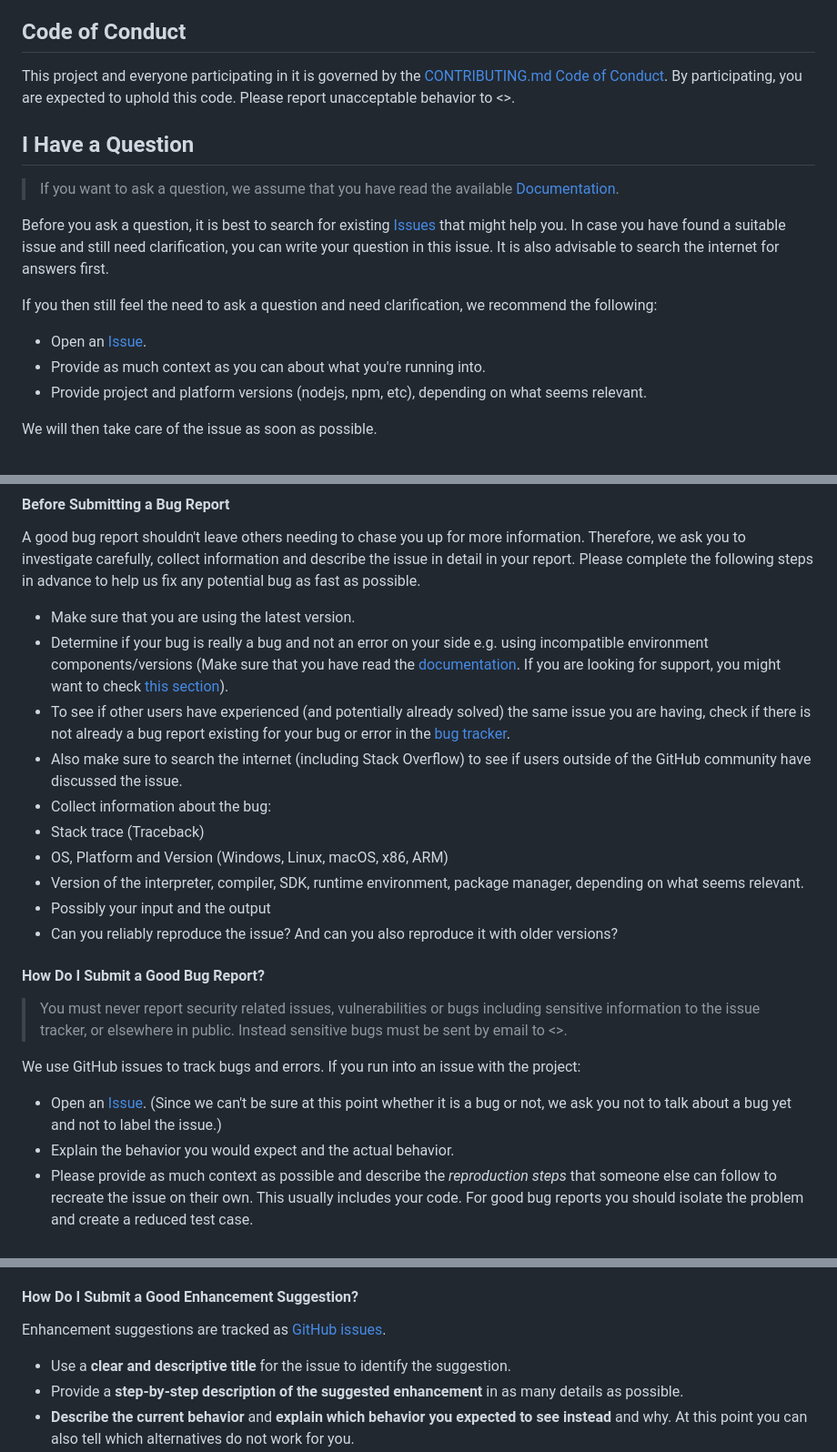
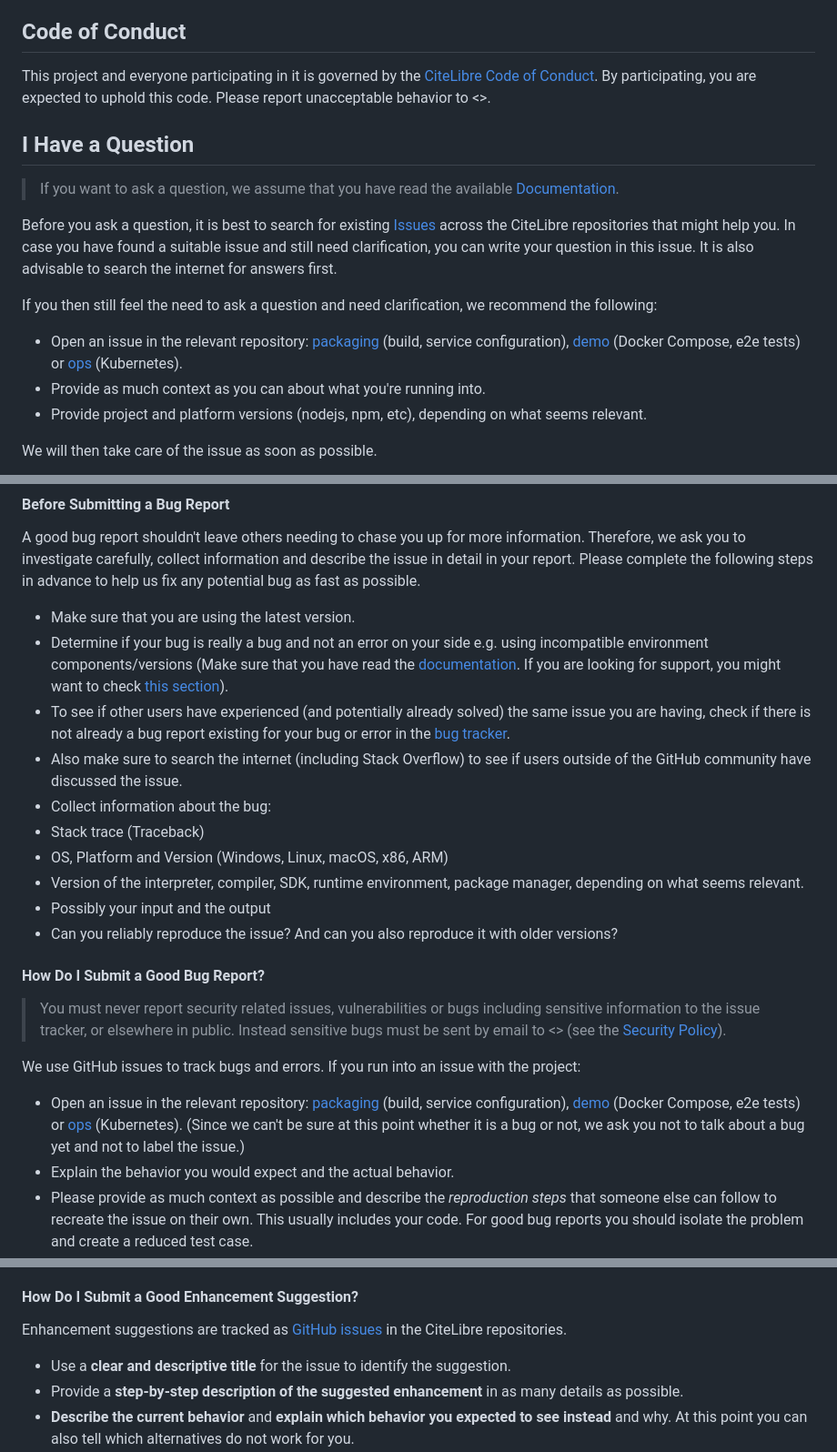
Before and after one commit to citelibreorg/demo, a Markdown page: CONTRIBUTING.md, 3 parts joined by grey strips. Shown at 91% size. Rendered like a GitHub page.

```diff
--- a/CONTRIBUTING.md
+++ b/CONTRIBUTING.md
@@ -22,7 +22,7 @@ All types of contributions are encouraged and valued. See the [Table of Contents
 ## Code of Conduct
 
 This project and everyone participating in it is governed by the
-[CONTRIBUTING.md Code of Conduct](blob/master/CODE_OF_CONDUCT.md).
+[CiteLibre Code of Conduct](CODE_OF_CONDUCT.md).
 By participating, you are expected to uphold this code. Please report unacceptable behavior
 to <>.
 
@@ -33,9 +33,9 @@ to <>.
 
-Before you ask a question, it is best to search for existing [Issues](/issues) that might help you. In case you have found a suitable issue and still need clarification, you can write your question in this issue. It is also advisable to search the internet for answers first.
+Before you ask a question, it is best to search for existing [Issues](https://github.com/search?q=org%3Acitelibreorg&type=issues) across the CiteLibre repositories that might help you. In case you have found a suitable issue and still need clarification, you can write your question in this issue. It is also advisable to search the internet for answers first.
 
 If you then still feel the need to ask a question and need clarification, we recommend the following:
 
-- Open an [Issue](/issues/new).
+- Open an issue in the relevant repository: [packaging](https://github.com/citelibreorg/packaging/issues/new/choose) (build, service configuration), [demo](https://github.com/citelibreorg/demo/issues/new/choose) (Docker Compose, e2e tests) or [ops](https://github.com/citelibreorg/ops/issues/new/choose) (Kubernetes).
 - Provide as much context as you can about what you're running into.
 - Provide project and platform versions (nodejs, npm, etc), depending on what seems relevant.
 
@@ -69,12 +69,12 @@ A good bug report shouldn't leave others needing to chase you up for more inform
 
 #### How Do I Submit a Good Bug Report?
 
-> You must never report security related issues, vulnerabilities or bugs including sensitive information to the issue tracker, or elsewhere in public. Instead sensitive bugs must be sent by email to <>.
+> You must never report security related issues, vulnerabilities or bugs including sensitive information to the issue tracker, or elsewhere in public. Instead sensitive bugs must be sent by email to <> (see the [Security Policy](SECURITY.md)).
 
 
 We use GitHub issues to track bugs and errors. If you run into an issue with the project:
 
-- Open an [Issue](/issues/new). (Since we can't be sure at this point whether it is a bug or not, we ask you not to talk about a bug yet and not to label the issue.)
+- Open an issue in the relevant repository: [packaging](https://github.com/citelibreorg/packaging/issues/new/choose) (build, service configuration), [demo](https://github.com/citelibreorg/demo/issues/new/choose) (Docker Compose, e2e tests) or [ops](https://github.com/citelibreorg/ops/issues/new/choose) (Kubernetes). (Since we can't be sure at this point whether it is a bug or not, we ask you not to talk about a bug yet and not to label the issue.)
 - Explain the behavior you would expect and the actual behavior.
 - Please provide as much context as possible and describe the *reproduction steps* that someone else can follow to recreate the issue on their own. This usually includes your code. For good bug reports you should isolate the problem and create a reduced test case.
 - Provide the information you collected in the previous section.
@@ -103,7 +103,7 @@ This section guides you through submitting an enhancement suggestion for CONTRIB
 
 #### How Do I Submit a Good Enhancement Suggestion?
 
-Enhancement suggestions are tracked as [GitHub issues](/issues).
+Enhancement suggestions are tracked as [GitHub issues](https://github.com/search?q=org%3Acitelibreorg&type=issues) in the CiteLibre repositories.
 
 - Use a **clear and descriptive title** for the issue to identify the suggestion.
 - Provide a **step-by-step description of the suggested enhancement** in as many details as possible.
```
Also changed, not shown: other parts of CONTRIBUTING.md (+5 -5 lines).
